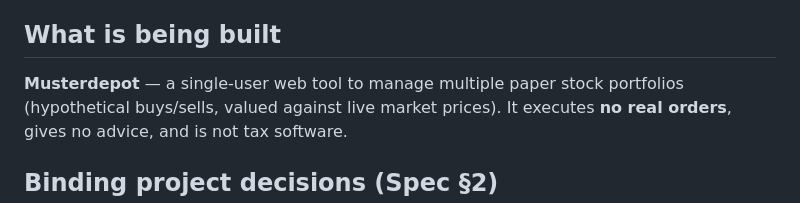
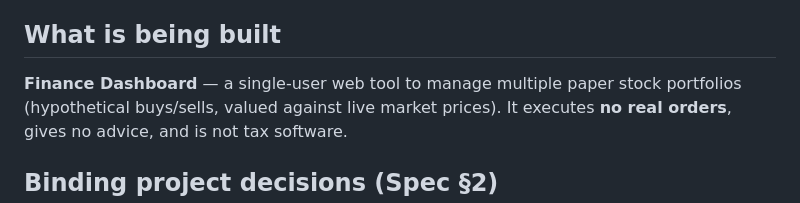
Before and after one commit to achim0x/finance-dashboard, a Markdown page: CLAUDE.md, the part around the change. Rendered like a GitHub page.

```diff
--- a/CLAUDE.md
+++ b/CLAUDE.md
@@ -21,7 +21,7 @@ structure.
 
 ## What is being built
 
-**Musterdepot** — a single-user web tool to manage multiple paper stock portfolios
+**Finance Dashboard** — a single-user web tool to manage multiple paper stock portfolios
 (hypothetical buys/sells, valued against live market prices). It executes **no real
 orders**, gives no advice, and is not tax software.
 
```
Also changed, not shown: Musterdepot-SPEC.md (+8 -1 lines), README.md (+4 -5 lines).
